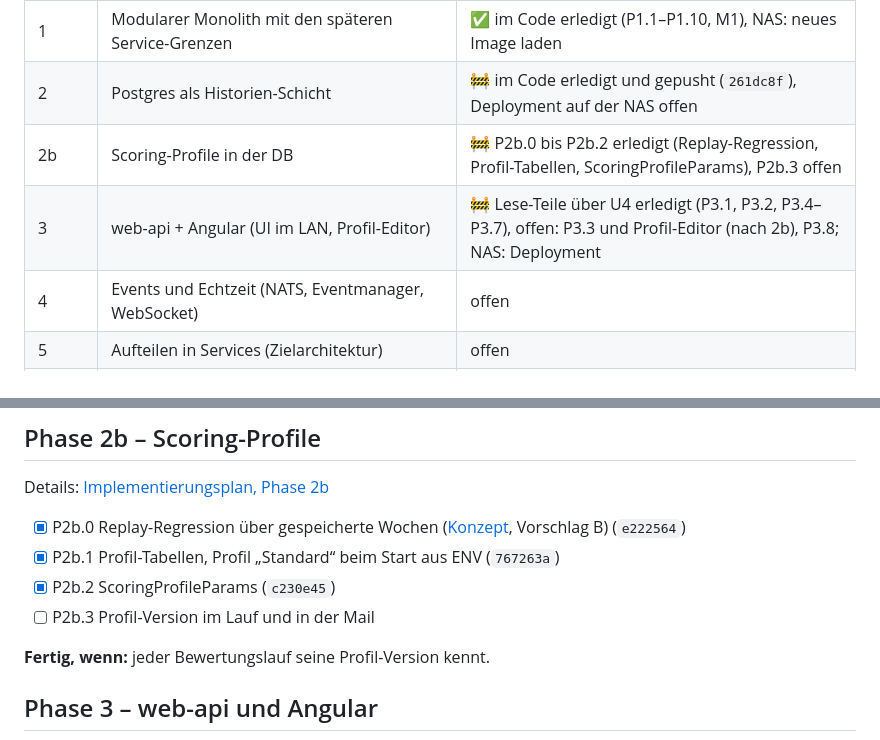
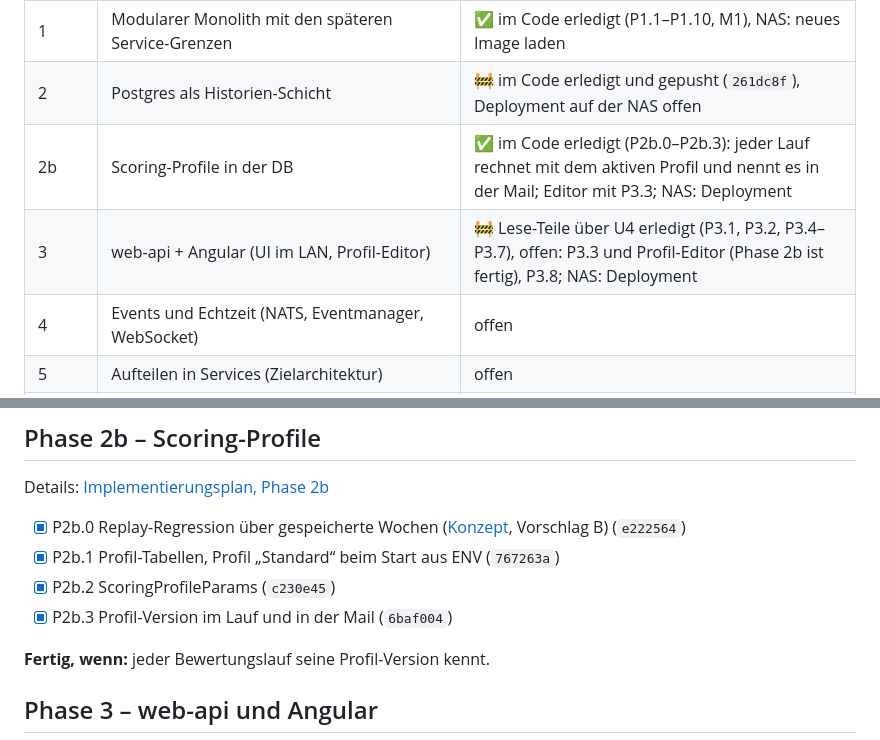
Before and after one commit to KaczmarekD/AktienAnalyse, a Markdown page: docs/architecture/roadmap.md, 2 parts joined by grey strips. GitHub-like rendering.

Commit message:
docs: Roadmap - P2b.3 abgehakt, Phase 2b im Code fertig
Co-Authored-By: Claude Opus 5.5 <noreply@anthropic.com>

```diff
--- a/docs/architecture/roadmap.md
+++ b/docs/architecture/roadmap.md
@@ -13,8 +13,8 @@
 | 0 | Fundament: Golden-Master, CI, uv, Python 3.14, aktuelle Dependencies, Images aus CI | ✅ im Code erledigt (P0.1–P0.8), NAS: Images aus GHCR laden |
 | 1 | Modularer Monolith mit den späteren Service-Grenzen | ✅ im Code erledigt (P1.1–P1.10, M1), NAS: neues Image laden |
 | 2 | Postgres als Historien-Schicht | 🚧 im Code erledigt und gepusht (`261dc8f`), Deployment auf der NAS offen |
-| 2b | Scoring-Profile in der DB | 🚧 P2b.0 bis P2b.2 erledigt (Replay-Regression, Profil-Tabellen, ScoringProfileParams), P2b.3 offen |
-| 3 | web-api + Angular (UI im LAN, Profil-Editor) | 🚧 Lese-Teile über U4 erledigt (P3.1, P3.2, P3.4–P3.7), offen: P3.3 und Profil-Editor (nach 2b), P3.8; NAS: Deployment |
+| 2b | Scoring-Profile in der DB | ✅ im Code erledigt (P2b.0–P2b.3): jeder Lauf rechnet mit dem aktiven Profil und nennt es in der Mail; Editor mit P3.3; NAS: Deployment |
+| 3 | web-api + Angular (UI im LAN, Profil-Editor) | 🚧 Lese-Teile über U4 erledigt (P3.1, P3.2, P3.4–P3.7), offen: P3.3 und Profil-Editor (Phase 2b ist fertig), P3.8; NAS: Deployment |
 | 4 | Events und Echtzeit (NATS, Eventmanager, WebSocket) | offen |
 | 5 | Aufteilen in Services (Zielarchitektur) | offen |
 | U | Umgebungen: lokaler Stack und NAS ([umgebungen.md](umgebungen.md)) | 🚧 U1, U4 und U5 (lokaler End-to-End-Test) erledigt, U2 nach dem NAS-Deployment |
@@ -133,7 +133,7 @@ Details: [Implementierungsplan, Phase 2b](implementierungsplan.md#phase-2b--scor
       Vorschlag B) (`e222564`)
 - [x] P2b.1 Profil-Tabellen, Profil „Standard“ beim Start aus ENV (`767263a`)
 - [x] P2b.2 ScoringProfileParams (`c230e45`)
-- [ ] P2b.3 Profil-Version im Lauf und in der Mail
+- [x] P2b.3 Profil-Version im Lauf und in der Mail (`6baf004`)
 
 **Fertig, wenn:** jeder Bewertungslauf seine Profil-Version kennt.
 
```
